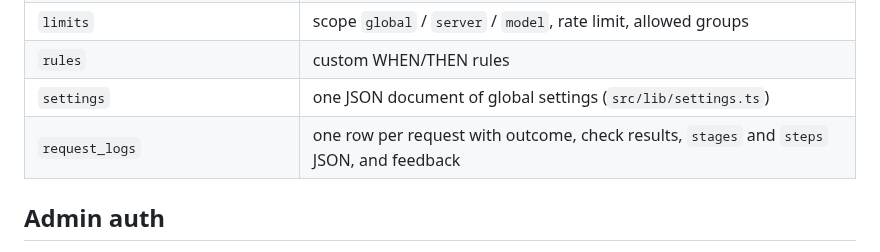
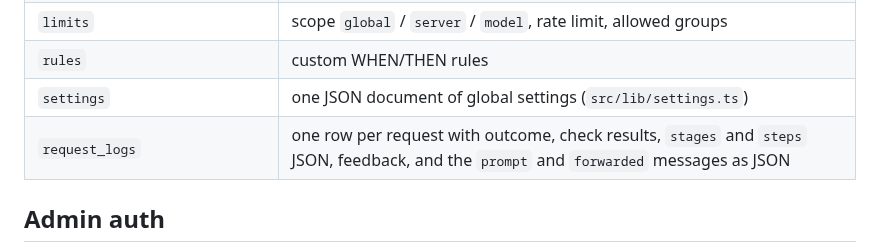
Before and after one commit to Shibbir1972/guardrail, a Markdown page: docs/architecture.md, the part around the change. Drawn GitHub-style.

```diff
--- a/docs/architecture.md
+++ b/docs/architecture.md
@@ -77,7 +77,7 @@ How a setting is resolved:
 | `limits` | scope `global` / `server` / `model`, rate limit, allowed groups |
 | `rules` | custom WHEN/THEN rules |
 | `settings` | one JSON document of global settings (`src/lib/settings.ts`) |
-| `request_logs` | one row per request with outcome, check results, `stages` and `steps` JSON, and feedback |
+| `request_logs` | one row per request with outcome, check results, `stages` and `steps` JSON, feedback, and the `prompt` and `forwarded` messages as JSON |
 
 ## Admin auth
 
```
Also changed, not shown: README.md (+5 -1 lines), docs/api.md (+2 -2 lines), docs/screenshots/activity-prompt.png (added), 7 other files.
